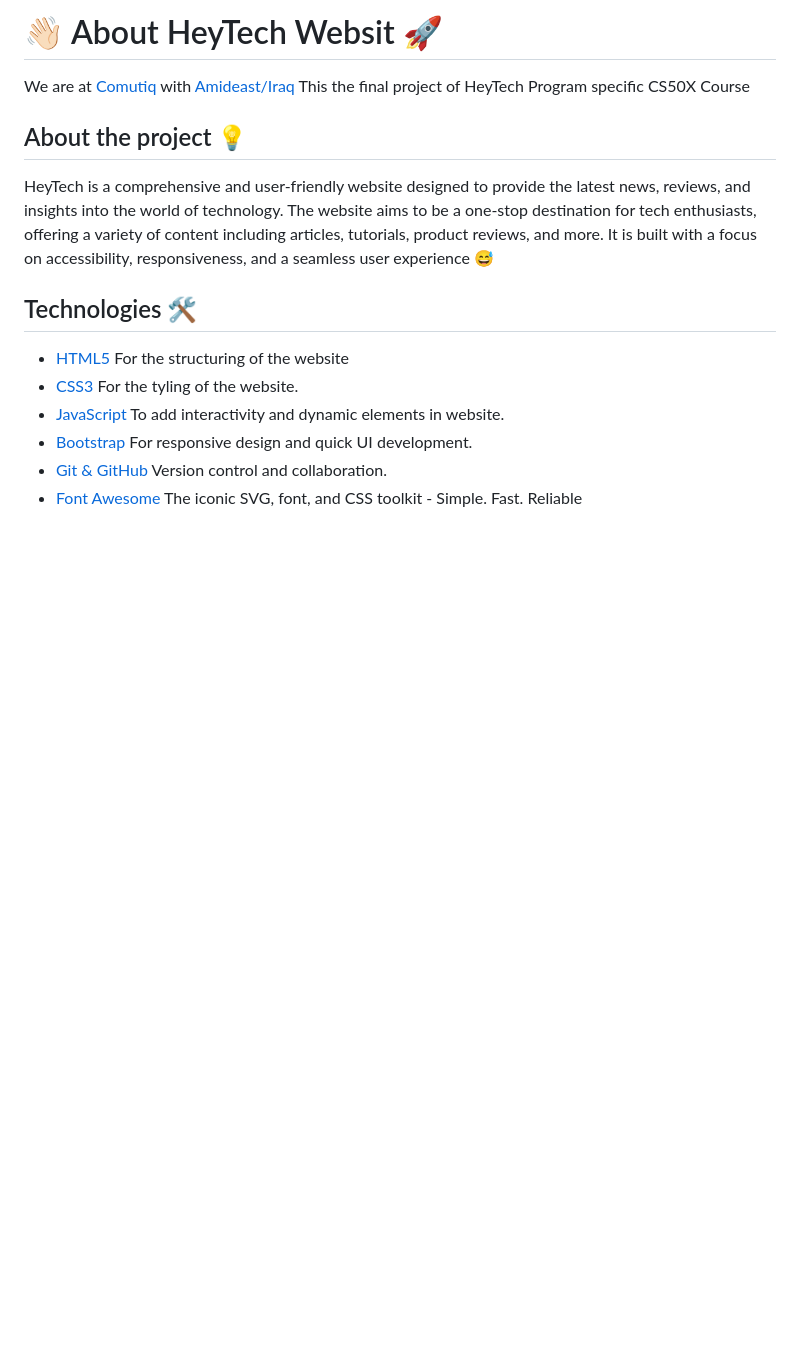
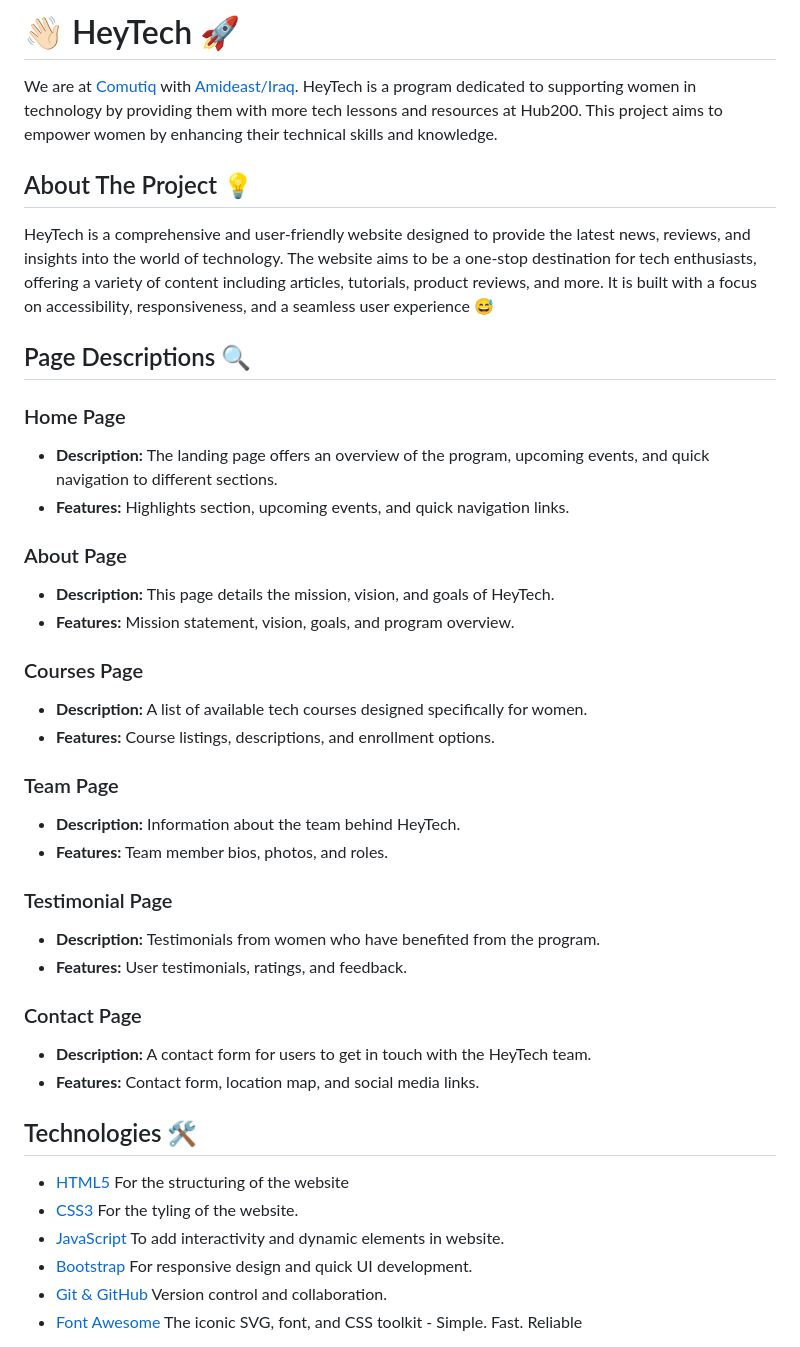
Before and after one commit to shahlaa1212/About-HeyaTech, a Markdown page: README.md, the part around the change printed below. GitHub-like rendering; blank space fills up the shorter version.

```diff
--- a/README.md
+++ b/README.md
@@ -1,10 +1,36 @@
-# 👋🏻 About HeyTech Websit 🚀
+# 👋🏻 HeyTech 🚀
 
-We are at [Comutiq](https://www.linkedin.com/company/computiq/) with [Amideast/Iraq](https://www.linkedin.com/company/amideast-iraq/) This the final project of HeyTech Program specific CS50X Course
+We are at [Comutiq](https://www.linkedin.com/company/computiq/) with [Amideast/Iraq](https://www.linkedin.com/company/amideast-iraq/). HeyTech is a program dedicated to supporting women in technology by providing them with more tech lessons and resources at Hub200. This project aims to empower women by enhancing their technical skills and knowledge.
 
-## About the project 💡
+## About The Project 💡
 
 HeyTech is a comprehensive and user-friendly website designed to provide the latest news, reviews, and insights into the world of technology. The website aims to be a one-stop destination for tech enthusiasts, offering a variety of content including articles, tutorials, product reviews, and more. It is built with a focus on accessibility, responsiveness, and a seamless user experience 😅
+
+## Page Descriptions 🔍
+
+### Home Page
+- **Description:** The landing page offers an overview of the program, upcoming events, and quick navigation to different sections.
+- **Features:** Highlights section, upcoming events, and quick navigation links.
+
+### About Page
+- **Description:** This page details the mission, vision, and goals of HeyTech.
+- **Features:** Mission statement, vision, goals, and program overview.
+
+### Courses Page
+- **Description:** A list of available tech courses designed specifically for women.
+- **Features:** Course listings, descriptions, and enrollment options.
+
+### Team Page
+- **Description:** Information about the team behind HeyTech.
+- **Features:** Team member bios, photos, and roles.
+
+### Testimonial Page
+- **Description:** Testimonials from women who have benefited from the program.
+- **Features:** User testimonials, ratings, and feedback.
+
+### Contact Page
+- **Description:** A contact form for users to get in touch with the HeyTech team.
+- **Features:** Contact form, location map, and social media links.
 
 ## Technologies 🛠
 - [HTML5](https://www.w3schools.com/html/) For the structuring of the website
```
Also changed, not shown: other parts of README.md (+9 -1 lines).
